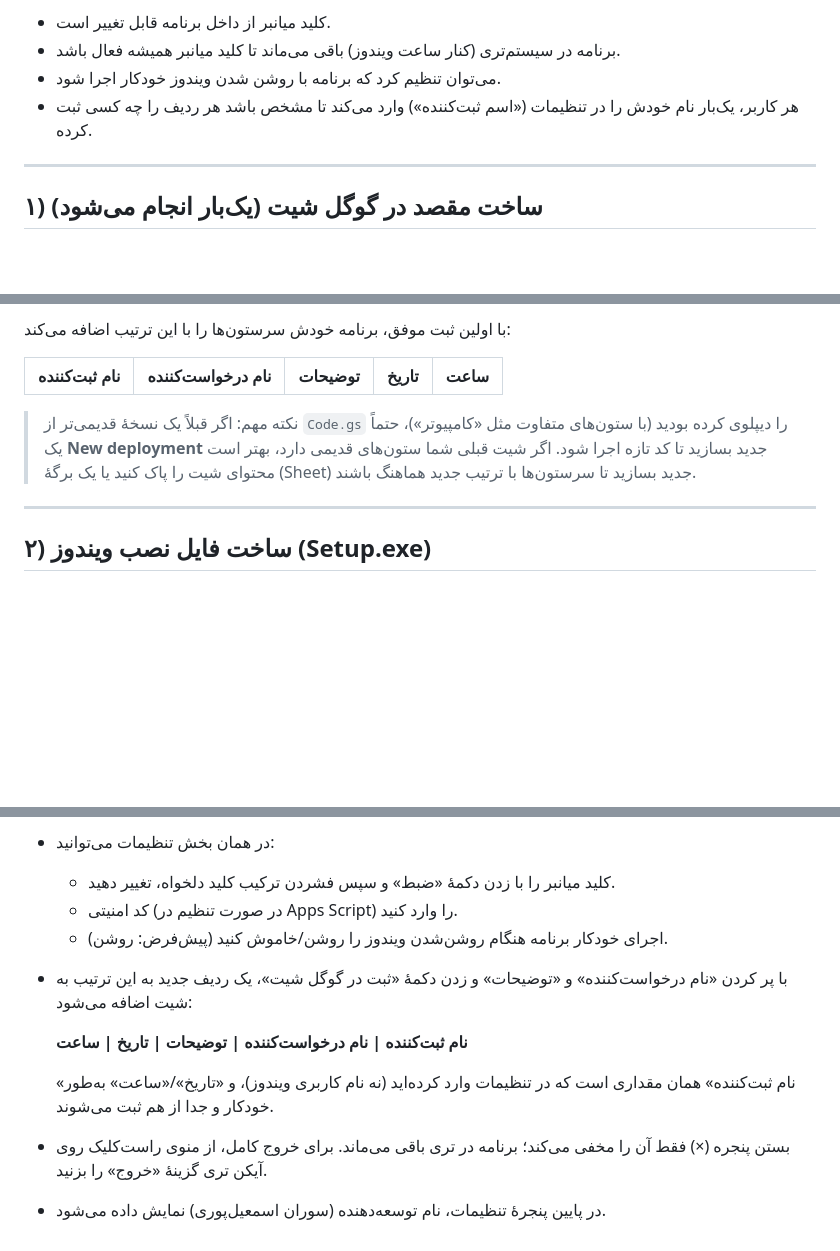
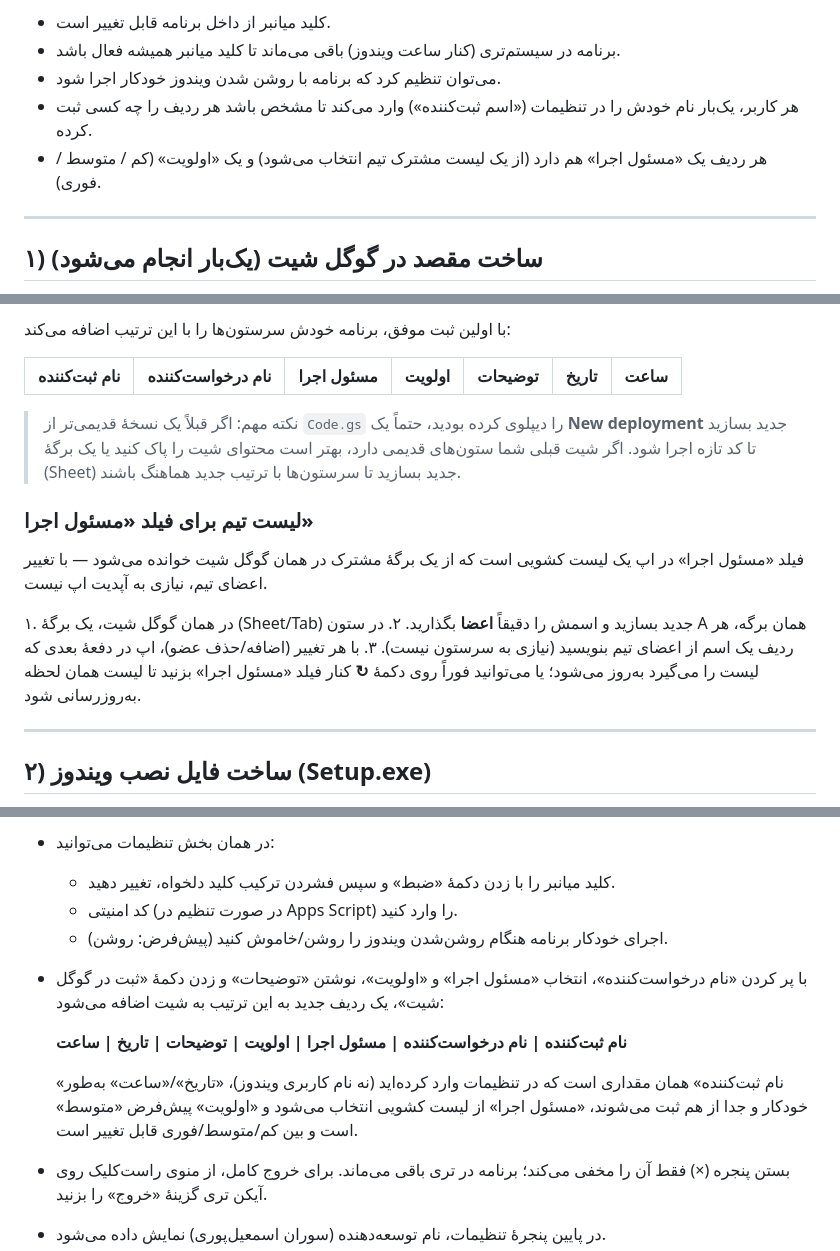
Before and after one commit to updesire/our-tasks, a Markdown page: README.fa.md, 3 parts joined by grey strips. Drawn GitHub-style; blank space fills up the shorter version.

Commit message:
Add assignee/priority fields and README update

```diff
--- a/README.fa.md
+++ b/README.fa.md
@@ -8,6 +8,7 @@
 - برنامه در سیستم‌تری (کنار ساعت ویندوز) باقی می‌ماند تا کلید میانبر همیشه فعال باشد.
 - می‌توان تنظیم کرد که برنامه با روشن شدن ویندوز خودکار اجرا شود.
 - هر کاربر، یک‌بار نام خودش را در تنظیمات («اسم ثبت‌کننده») وارد می‌کند تا مشخص باشد هر ردیف را چه کسی ثبت کرده.
+- هر ردیف یک «مسئول اجرا» هم دارد (از یک لیست مشترک تیم انتخاب می‌شود) و یک «اولویت» (کم / متوسط / فوری).
 
 ---
 
@@ -26,10 +27,18 @@
 
 با اولین ثبت موفق، برنامه خودش سرستون‌ها را با این ترتیب اضافه می‌کند:
 
-| نام ثبت‌کننده | نام درخواست‌کننده | توضیحات | تاریخ | ساعت |
-|---|---|---|---|---|
+| نام ثبت‌کننده | نام درخواست‌کننده | مسئول اجرا | اولویت | توضیحات | تاریخ | ساعت |
+|---|---|---|---|---|---|---|
 
-> نکته مهم: اگر قبلاً یک نسخهٔ قدیمی‌تر از `Code.gs` را دیپلوی کرده بودید (با ستون‌های متفاوت مثل «کامپیوتر»)، حتماً یک **New deployment** جدید بسازید تا کد تازه اجرا شود. اگر شیت قبلی شما ستون‌های قدیمی دارد، بهتر است محتوای شیت را پاک کنید یا یک برگهٔ (Sheet) جدید بسازید تا سرستون‌ها با ترتیب جدید هماهنگ باشند.
+> نکته مهم: اگر قبلاً یک نسخهٔ قدیمی‌تر از `Code.gs` را دیپلوی کرده بودید، حتماً یک **New deployment** جدید بسازید تا کد تازه اجرا شود. اگر شیت قبلی شما ستون‌های قدیمی دارد، بهتر است محتوای شیت را پاک کنید یا یک برگهٔ (Sheet) جدید بسازید تا سرستون‌ها با ترتیب جدید هماهنگ باشند.
+
+### لیست تیم برای فیلد «مسئول اجرا»
+
+فیلد «مسئول اجرا» در اپ یک لیست کشویی است که از یک برگهٔ مشترک در همان گوگل شیت خوانده می‌شود — با تغییر اعضای تیم، نیازی به آپدیت اپ نیست.
+
+۱. در همان گوگل شیت، یک برگهٔ (Sheet/Tab) جدید بسازید و اسمش را دقیقاً **اعضا** بگذارید.
+۲. در ستون A همان برگه، هر ردیف یک اسم از اعضای تیم بنویسید (نیازی به سرستون نیست).
+۳. با هر تغییر (اضافه/حذف عضو)، اپ در دفعهٔ بعدی که لیست را می‌گیرد به‌روز می‌شود؛ یا می‌توانید فوراً روی دکمهٔ **↻** کنار فیلد «مسئول اجرا» بزنید تا لیست همان لحظه به‌روزرسانی شود.
 
 ---
 
@@ -69,11 +78,11 @@
   - کلید میانبر را با زدن دکمهٔ «ضبط» و سپس فشردن ترکیب کلید دلخواه، تغییر دهید.
   - کد امنیتی (در صورت تنظیم در Apps Script) را وارد کنید.
   - اجرای خودکار برنامه هنگام روشن‌شدن ویندوز را روشن/خاموش کنید (پیش‌فرض: روشن).
-- با پر کردن «نام درخواست‌کننده» و «توضیحات» و زدن دکمهٔ «ثبت در گوگل شیت»، یک ردیف جدید به این ترتیب به شیت اضافه می‌شود:
+- با پر کردن «نام درخواست‌کننده»، انتخاب «مسئول اجرا» و «اولویت»، نوشتن «توضیحات» و زدن دکمهٔ «ثبت در گوگل شیت»، یک ردیف جدید به این ترتیب به شیت اضافه می‌شود:
 
-  **نام ثبت‌کننده | نام درخواست‌کننده | توضیحات | تاریخ | ساعت**
+  **نام ثبت‌کننده | نام درخواست‌کننده | مسئول اجرا | اولویت | توضیحات | تاریخ | ساعت**
 
-  «نام ثبت‌کننده» همان مقداری است که در تنظیمات وارد کرده‌اید (نه نام کاربری ویندوز)، و «تاریخ»/«ساعت» به‌طور خودکار و جدا از هم ثبت می‌شوند.
+  «نام ثبت‌کننده» همان مقداری است که در تنظیمات وارد کرده‌اید (نه نام کاربری ویندوز)، «تاریخ»/«ساعت» به‌طور خودکار و جدا از هم ثبت می‌شوند، «مسئول اجرا» از لیست کشویی انتخاب می‌شود و «اولویت» پیش‌فرض «متوسط» است و بین کم/متوسط/فوری قابل تغییر است.
 - بستن پنجره (×) فقط آن را مخفی می‌کند؛ برنامه در تری باقی می‌ماند. برای خروج کامل، از منوی راست‌کلیک روی آیکن تری گزینهٔ «خروج» را بزنید.
 - در پایین پنجرهٔ تنظیمات، نام توسعه‌دهنده (سوران اسمعیل‌پوری) نمایش داده می‌شود.
 
```
Also changed, not shown: README.md (+15 -6 lines).
